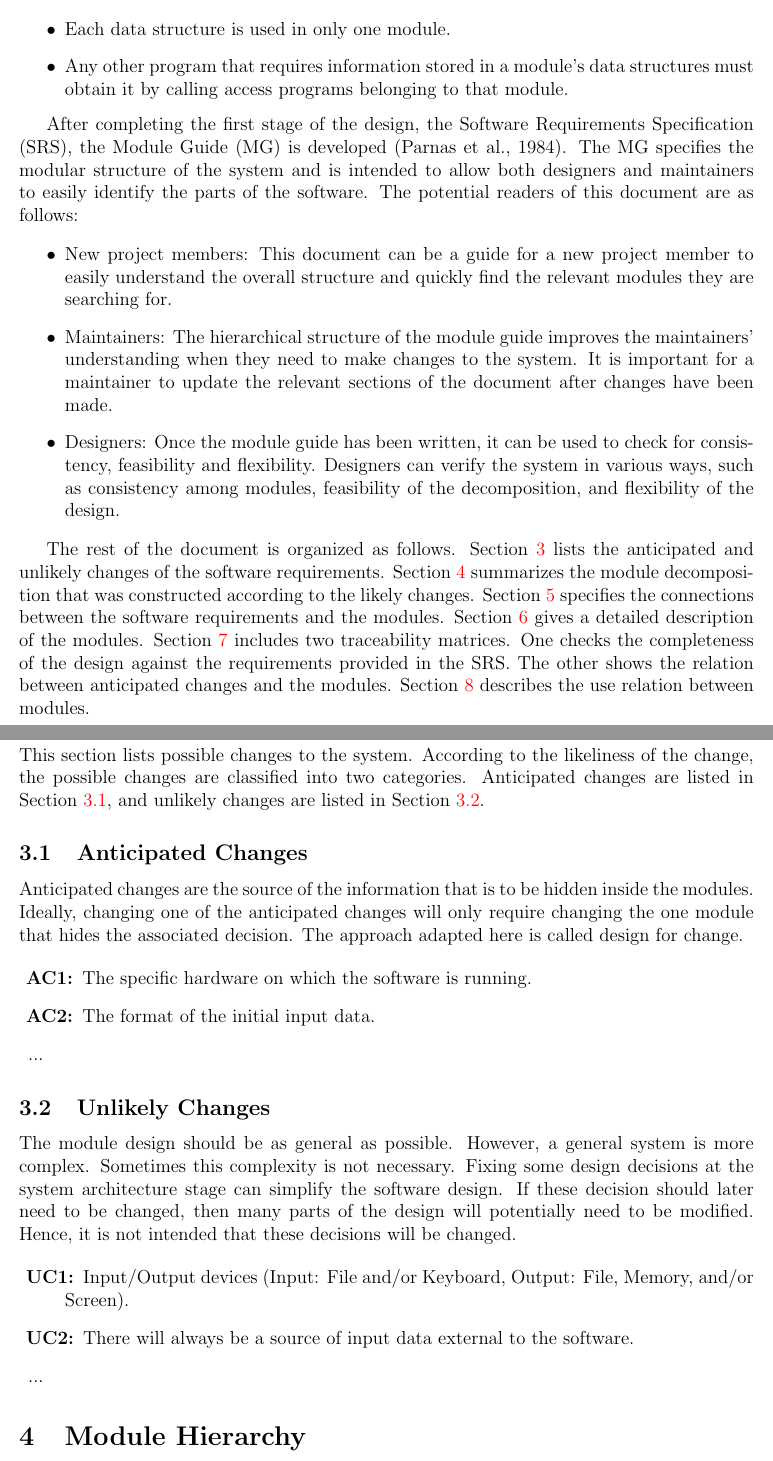
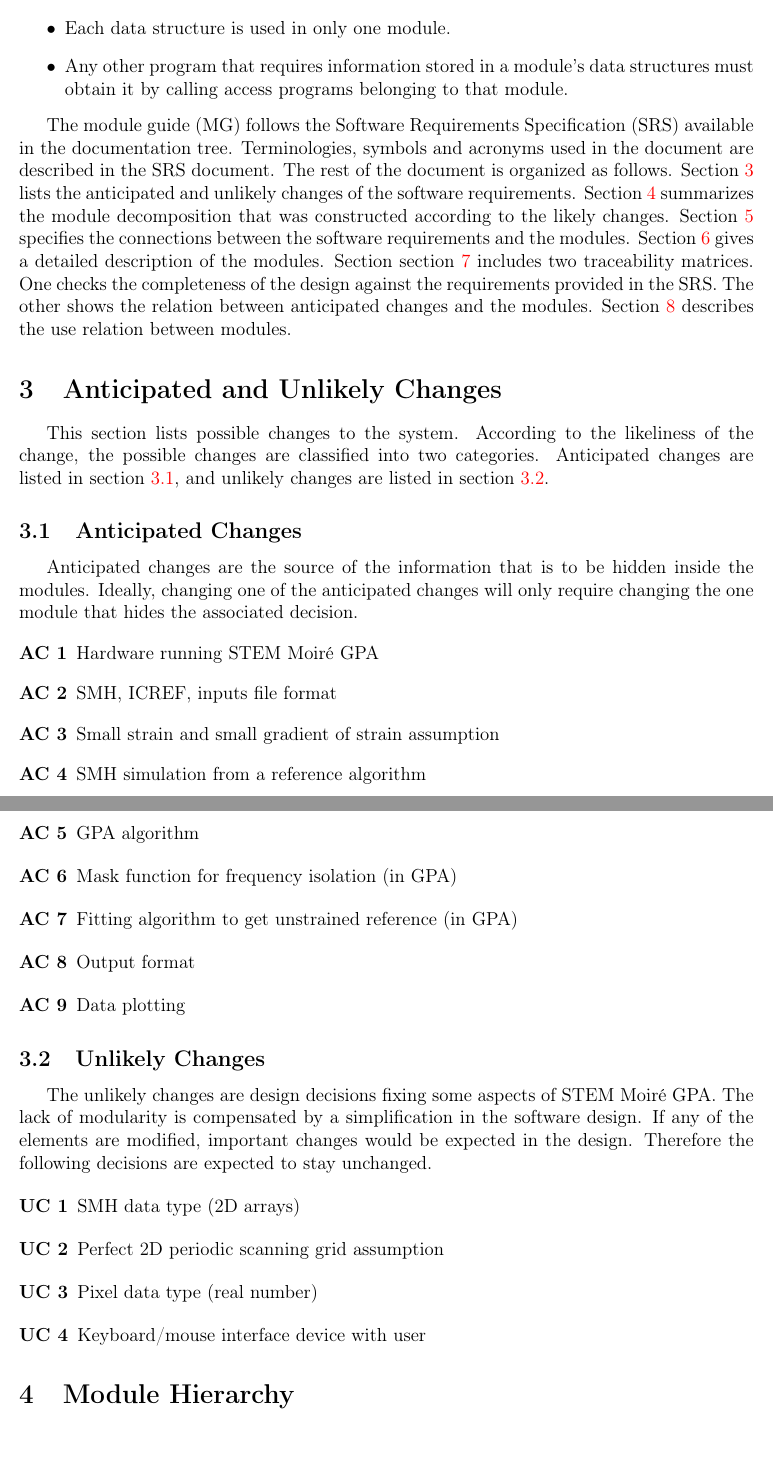
Before and after one commit to slimpotatoes/STEM_Moire_GPA, a LaTeX document (Doc/Design/MG/MG.tex): two parts of pages 4 and 5 of 9, joined at a grey line, cut so that both start at the same text. Compiled offline with pdfLaTeX; a LaTeX package or settings file that is missing is left out.

Commit message:
First draft MG uncomplete

```diff
--- a/Doc/Design/MG/MG.tex
+++ b/Doc/Design/MG/MG.tex
@@ -15,6 +37,13 @@
     linkcolor=red,
     urlcolor=blue
 }
+
+\newcommand{\progname}{STEM Moir{\'e} GPA}
+\externaldocument[SRS:]{../../SRS/SRS}
+\externaldocument[TP:]{../../TestPlan/TestPlan}
+
+% Author choice to remove
+% \usepackage[round]{natbib}
 
 \input{../../Comments}
 
@@ -33,2 +75,3 @@
 \begin{document}
 
+\title{Module Guide (MG) \\
@@ -83,9 +132,7 @@ Our design follows the rules layed out by \citet{ParnasEtAl1984}, as follows:
 \end{itemize}
 
 After completing the first stage of the design, the Software Requirements
-Specification (SRS), the Module Guide (MG) is developed~\citep{ParnasEtAl1984}. The MG
-specifies the modular structure of the system and is intended to allow both
-designers and maintainers to easily identify the parts of the software.  The
+Specification (SRS), the Module Guide (MG) is developed~\cite{ParnasEtAl1984}. The MGspecifies the modular structure of the system and is intended to allow bothdesigners and maintainers to easily identify the parts of the software. The
 potential readers of this document are as follows:
 
 \begin{itemize}
@@ -104,11 +153 @@ potential readers of this document are as follows:
 
-The rest of the document is organized as follows. Section
-\ref{SecChange} lists the anticipated and unlikely changes of the software
-requirements. Section \ref{SecMH} summarizes the module decomposition that
-was constructed according to the likely changes. Section \ref{SecConnection}
-specifies the connections between the software requirements and the
-modules. Section \ref{SecMD} gives a detailed description of the
-modules. Section \ref{SecTM} includes two traceability matrices. One checks
-the completeness of the design against the requirements provided in the SRS. The
-other shows the relation between anticipated changes and the modules. Section
-\ref{SecUse} describes the use relation between modules.
@@ -115,19 +157,61 @@ other shows the relation between anticipated changes and the modules. Section
+  secrets of separate modules.
+\item Each data structure is used in only one module.
+\item Any other program that requires information stored in a module's data
+  structures must obtain it by calling access programs belonging to that module.
+\end{itemize}
+
+The module guide (MG) follows the Software Requirements Specification (SRS) available in the documentation tree. Terminologies, symbols and acronyms used in the document are described in the SRS document. The rest of the document is organized as follows. \Cref{SecChange} lists the anticipated and unlikely changes of the software requirements. \Cref{SecMH} summarizes the module decomposition that was constructed according to the likely changes. \Cref{SecConnection} specifies the connections between the software requirements and the modules. \Cref{SecMD} gives a detailed description of the modules. Section \cref{SecTM} includes two traceability matrices. One checks the completeness of the design against the requirements provided in the SRS. The other shows the relation between anticipated changes and the modules. \Cref{SecUse} describes the use relation between modules.
 
 \section{Anticipated and Unlikely Changes} \label{SecChange}
 
 This section lists possible changes to the system. According to the likeliness
 of the change, the possible changes are classified into two
-categories. Anticipated changes are listed in Section \ref{SecAchange}, and
-unlikely changes are listed in Section \ref{SecUchange}.
+categories. Anticipated changes are listed in \cref{SecAchange}, and
+unlikely changes are listed in \cref{SecUchange}.
 
 \subsection{Anticipated Changes} \label{SecAchange}
 
 Anticipated changes are the source of the information that is to be hidden
 inside the modules. Ideally, changing one of the anticipated changes will only
-require changing the one module that hides the associated decision. The approach
-adapted here is called design for
-change.
+require changing the one module that hides the associated decision.
 
+\begin{AC}\normalfont Hardware running \progname{}
+\label{AC_Hardware}
+\end{AC}
+
+\begin{AC}\normalfont SMH, ICREF, inputs file format
+\label{AC_FormatFile}
+\end{AC}
+
+\begin{AC}\normalfont Small strain and small gradient of strain assumption
+\label{AC_Assum_SmallStrain}
+\end{AC}
+
+\begin{AC}\normalfont SMH simulation from a reference algorithm
+\label{AC_Assum_2DPeriodicGrid}
+\end{AC}
+
+\begin{AC}\normalfont GPA algorithm
+\label{AC_GPA_algo}
+\end{AC}
+
+\begin{AC}\normalfont Mask function for frequency isolation (in GPA)
+\label{AC_GPA_mask}
+\end{AC}
+
+\begin{AC}\normalfont Fitting algorithm to get unstrained reference (in GPA)
+\label{AC_GPA_RefFit}
+\end{AC}
+
+\begin{AC}\normalfont Output format
+\label{AC_Export}
+\end{AC}
+
+\begin{AC}\normalfont Data plotting
+\label{AC_Plot}
+\end{AC}
+
+\iffalse
 \begin{description}
 \item[\refstepcounter{acnum} \actheacnum \label{acHardware}:] The specific
   hardware on which the software is running.
@@ -135,16 +219,38 @@ change.
   initial input data.
 \item ...
 \end{description}
+\fi
 
 \subsection{Unlikely Changes} \label{SecUchange}
 
+\iffalse
 The module design should be as general as possible. However, a general system is
 more complex. Sometimes this complexity is not necessary. Fixing some design
 decisions at the system architecture stage can simplify the software design. If
 these decision should later need to be changed, then many parts of the design
 will potentially need to be modified. Hence, it is not intended that these
 decisions will be changed.
+\fi
 
+The unlikely changes are design decisions fixing some aspects of \progname{}. The lack of modularity is compensated by a simplification in the software design. If any of the elements are modified, important changes would be expected in the design. Therefore the following decisions are expected to stay unchanged.
+
+\begin{UC}\normalfont SMH data type (2D arrays)
+\label{UC_Input_data}
+\end{UC}
+
+\begin{UC}\normalfont Perfect 2D periodic scanning grid assumption
+\label{UC_Assum_2DPeriodicGrid}
+\end{UC}
+
+\begin{UC}\normalfont Pixel data type (real number)
+\label{UC_Assum_Pixel}
+\end{UC}
+
+\begin{UC}\normalfont Keyboard/mouse interface device with user
+\label{UC_Assum_Pixel}
+\end{UC}
+
+\iffalse
 \begin{description}
 \item[\refstepcounter{ucnum} \uctheucnum \label{ucIO}:] Input/Output devices
   (Input: File and/or Keyboard, Output: File, Memory, and/or Screen).
@@ -152,6 +258,7 @@ decisions will be changed.
   a source of input data external to the software.
 \item ...
 \end{description}
+\fi
 
 \section{Module Hierarchy} \label{SecMH}
 
@@ -169,0 +331 @@ actually be implemented.
+\end{M}
```
Also changed, not shown: Doc/Design/MG/MG.pdf, Doc/Design/MG/MG.tex (142 more changed lines).
